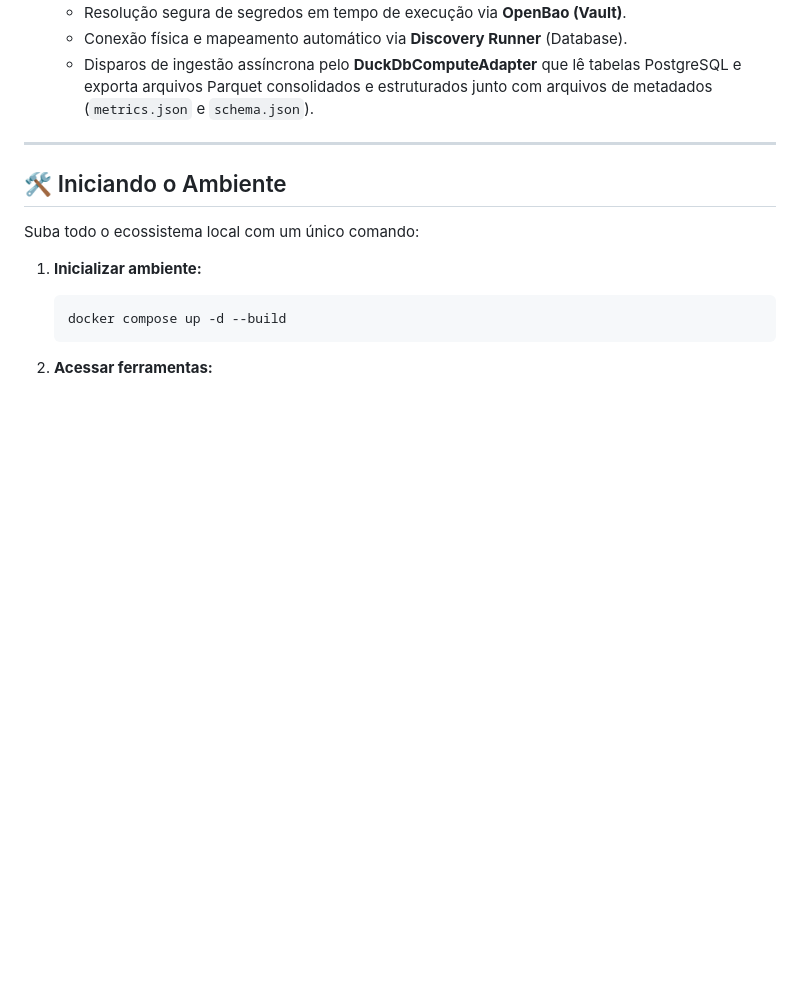
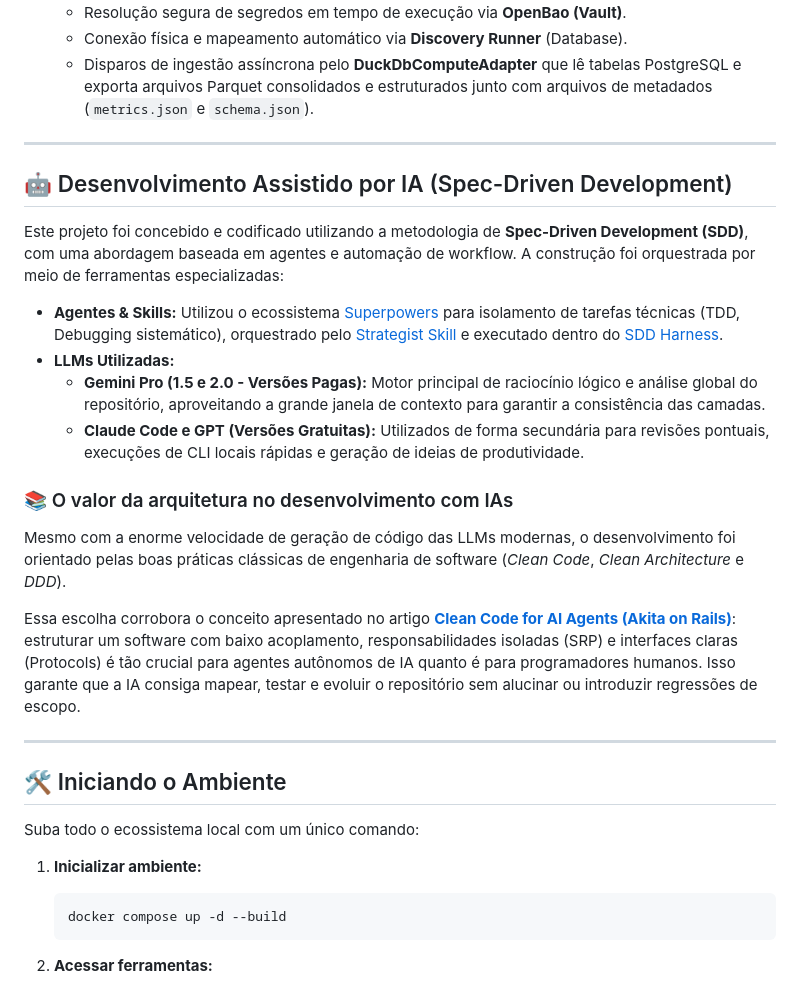
Before and after one commit to Melo-Anderson/clean-data-platform-airflow, a Markdown page: README.md, the part around the change. GitHub-like rendering; blank space fills up the shorter version.

Commit message:
docs: add AI-Assisted and Spec-Driven Development (SDD) sections to README

```diff
--- a/README.md
+++ b/README.md
@@ -61,6 +61,22 @@ O projeto é guiado por testes rigorosos que garantem o correto funcionamento do
 
 ---
 
+## 🤖 Desenvolvimento Assistido por IA (Spec-Driven Development)
+
+Este projeto foi concebido e codificado utilizando a metodologia de **Spec-Driven Development (SDD)**, com uma abordagem baseada em agentes e automação de workflow. A construção foi orquestrada por meio de ferramentas especializadas:
+
+*   **Agentes & Skills:** Utilizou o ecossistema [Superpowers](https://github.com/obra/superpowers/tree/main) para isolamento de tarefas técnicas (TDD, Debugging sistemático), orquestrado pelo [Strategist Skill](https://github.com/SergioLacerda/strategist-skill/) e executado dentro do [SDD Harness](https://sergiolacerda.github.io/sdd-harness/).
+*   **LLMs Utilizadas:**
+    *   **Gemini Pro (1.5 e 2.0 - Versões Pagas):** Motor principal de raciocínio lógico e análise global do repositório, aproveitando a grande janela de contexto para garantir a consistência das camadas.
+    *   **Claude Code e GPT (Versões Gratuitas):** Utilizados de forma secundária para revisões pontuais, execuções de CLI locais rápidas e geração de ideias de produtividade.
+
+### 📚 O valor da arquitetura no desenvolvimento com IAs
+Mesmo com a enorme velocidade de geração de código das LLMs modernas, o desenvolvimento foi orientado pelas boas práticas clássicas de engenharia de software (*Clean Code*, *Clean Architecture* e *DDD*).
+
+Essa escolha corrobora o conceito apresentado no artigo **[Clean Code for AI Agents (Akita on Rails)](https://akitaonrails.com/en/2026/04/20/clean-code-for-ai-agents/)**: estruturar um software com baixo acoplamento, responsabilidades isoladas (SRP) e interfaces claras (Protocols) é tão crucial para agentes autônomos de IA quanto é para programadores humanos. Isso garante que a IA consiga mapear, testar e evoluir o repositório sem alucinar ou introduzir regressões de escopo.
+
+---
+
 ## 🛠️ Iniciando o Ambiente
 
 Suba todo o ecossistema local com um único comando:
```
